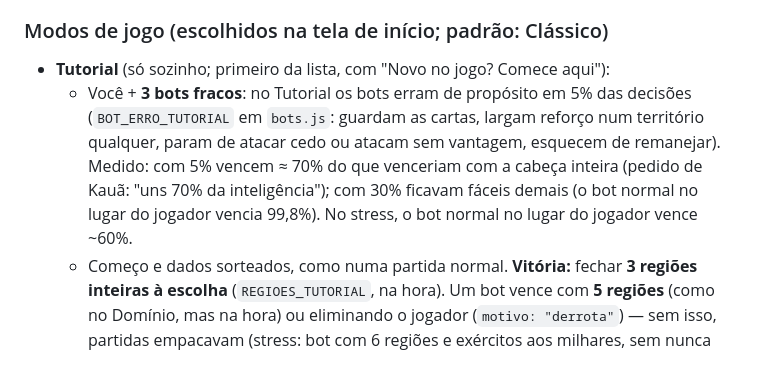
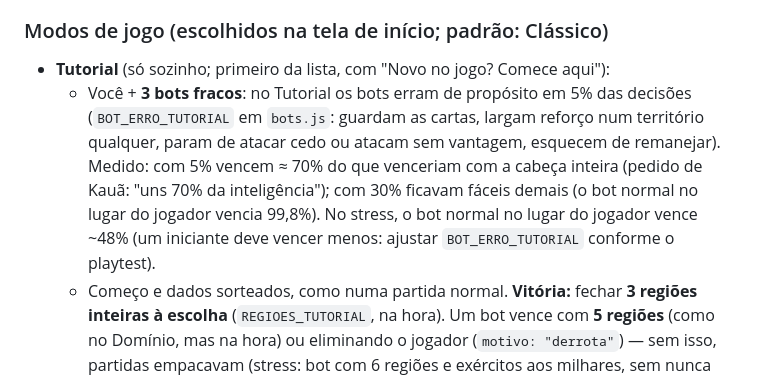
Before and after one commit to kfgc-web/dmnbv1, a Markdown page: CLAUDE.md, the part around the change. Drawn GitHub-style.

Commit message:
CLAUDE.md: chance de vitória medida no Tutorial com a nova regra dos bots
Co-Authored-By: Claude Opus 5.5 <noreply@anthropic.com>
Claude-Session: https://claude.ai/code/session_01UL9urBC2PTQhxyF6AXLKQQ

```diff
--- a/CLAUDE.md
+++ b/CLAUDE.md
@@ -41,7 +41,7 @@ Jogo de estratégia de conquista no navegador, estilo **War/Risk**, ambientado n
 
 ### Modos de jogo (escolhidos na tela de início; padrão: Clássico)
 - **Tutorial** (só sozinho; primeiro da lista, com "Novo no jogo? Comece aqui"):
-  - Você + **3 bots fracos**: no Tutorial os bots erram de propósito em 5% das decisões (`BOT_ERRO_TUTORIAL` em `bots.js`: guardam as cartas, largam reforço num território qualquer, param de atacar cedo ou atacam sem vantagem, esquecem de remanejar). Medido: com 5% vencem ≈ 70% do que venceriam com a cabeça inteira (pedido de Kauã: "uns 70% da inteligência"); com 30% ficavam fáceis demais (o bot normal no lugar do jogador vencia 99,8%). No stress, o bot normal no lugar do jogador vence ~60%.
+  - Você + **3 bots fracos**: no Tutorial os bots erram de propósito em 5% das decisões (`BOT_ERRO_TUTORIAL` em `bots.js`: guardam as cartas, largam reforço num território qualquer, param de atacar cedo ou atacam sem vantagem, esquecem de remanejar). Medido: com 5% vencem ≈ 70% do que venceriam com a cabeça inteira (pedido de Kauã: "uns 70% da inteligência"); com 30% ficavam fáceis demais (o bot normal no lugar do jogador vencia 99,8%). No stress, o bot normal no lugar do jogador vence ~48% (um iniciante deve vencer menos: ajustar `BOT_ERRO_TUTORIAL` conforme o playtest).
   - Começo e dados sorteados, como numa partida normal. **Vitória:** fechar **3 regiões inteiras à escolha** (`REGIOES_TUTORIAL`, na hora). Um bot vence com **5 regiões** (como no Domínio, mas na hora) ou eliminando o jogador (`motivo: "derrota"`) — sem isso, partidas empacavam (stress: bot com 6 regiões e exércitos aos milhares, sem nunca vencer). O painel avisa ("Se um adversário dominar 5, ele vence").
   - **1º turno guiado** (`tutorial.js`): 7 balões — boas-vindas, mapa, reforço, ataque, dados, terminar o ataque, remanejar — e só dá para fazer o que o balão pede (`TUTORIAL.permite`; botões de terminar/passar aparecem na hora certa, piscando). Depois, **livre**, com um balão na 1ª vez de cada novidade: conquista (nota na janela), carta ganha, vez dos adversários, região fechada, 1ª troca possível, troca obrigatória (nota na janela), território perdido, adversário fechou região. Balão no canto de baixo à esquerda do mapa, recolhível (▾).
   - **Completo na 1ª troca de cartas:** "Parabéns! Você completou o tutorial e está pronto para combater os Vikings!", com o resumo dos modos e Continuar jogando / Voltar à tela inicial. Vitória: mesma mensagem; derrota: "Os Vikings levaram a melhor desta vez! Quer tentar de novo?" (Tentar de novo / Voltar à tela inicial).
```
